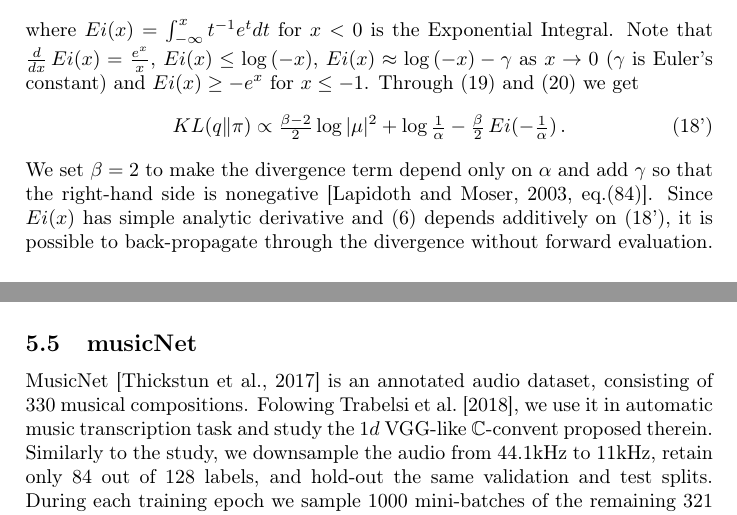
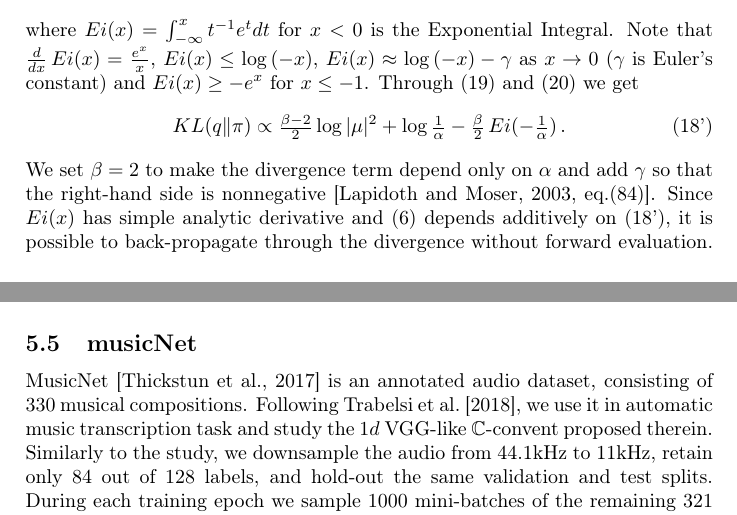
Before and after one commit to ivannz/complex_paper, a LaTeX paper (paper/paper.tex): two parts of pages 8 and 12 of 30, joined at a grey line, cut so that both start at the same text. Compiled offline with pdfLaTeX.

Commit message:
minor typos

```diff
--- a/paper/paper.tex
+++ b/paper/paper.tex
@@ -878,7 +878,7 @@ Through \eqref{eq:expect-improper-term-cplx} and \eqref{eq:log-moment-for-chi-2}
       \tag{\ref{eq:c-vd-kl-div-raw}'} \,.
 \end{equation}
 We set $\beta = 2$ to make the divergence term depend only on $\alpha$ and add $\gamma$
-so that the right-hand side is nonegative \citep[eq.(84)]{lapidoth_capacity_2003}.
+so that the right-hand side is nonnegative \citep[eq.(84)]{lapidoth_capacity_2003}.
 %
 Since $\mathop{Ei}(x)$ has simple analytic derivative and \eqref{eq:elbo} depends additively
 on \eqref{eq:c-vd-kl-div}, it is possible to back-propagate through the divergence without
@@ -1236,7 +1236,7 @@ $\real$-network, which has half the number of real parameters than the former.
 
 % describe musicnet as in Trabelsi et al. (2017) also get some hints from thickstun_learning_2017
 MusicNet \citep{thickstun_learning_2017} is an annotated audio dataset, consisting of $330$
-musical compositions. Folowing \citet{trabelsi_deep_2017}, we use it in automatic music
+musical compositions. Following \citet{trabelsi_deep_2017}, we use it in automatic music
 transcription task and study the $1d$ VGG-like $\cplx$-convent proposed therein. Similarly to
 the study, we downsample the audio from 44.1kHz to 11kHz, retain only $84$ out of $128$ labels,
 and hold-out the same validation and test splits. During each training epoch we sample $1000$
```
Also changed, not shown: paper/paper.tex (2 more changed lines).
